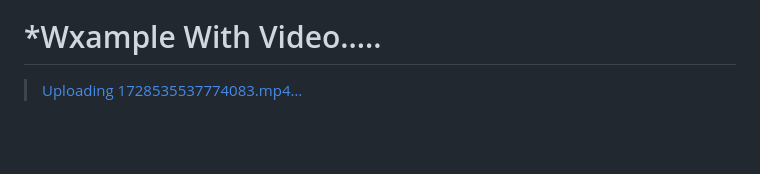
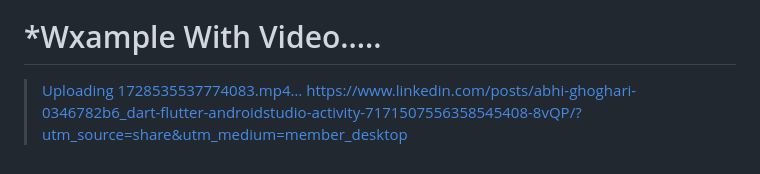
Before and after one commit to Abhi-GhoGhari/Mahabharat_Shlock_App, a Markdown page: README.md, the part around the change. GitHub-like rendering; blank space fills up the shorter version.

```diff
--- a/README.md
+++ b/README.md
@@ -37,3 +37,4 @@
 # *Wxample With Video.....
 
 >[Uploading 1728535537774083.mp4…](https://github.com/user-attachments/assets/10fbcda0-960b-4fcd-ba3e-728d677ff531)
+>https://www.linkedin.com/posts/abhi-ghoghari-0346782b6_dart-flutter-androidstudio-activity-7171507556358545408-8vQP/?utm_source=share&utm_medium=member_desktop
```
